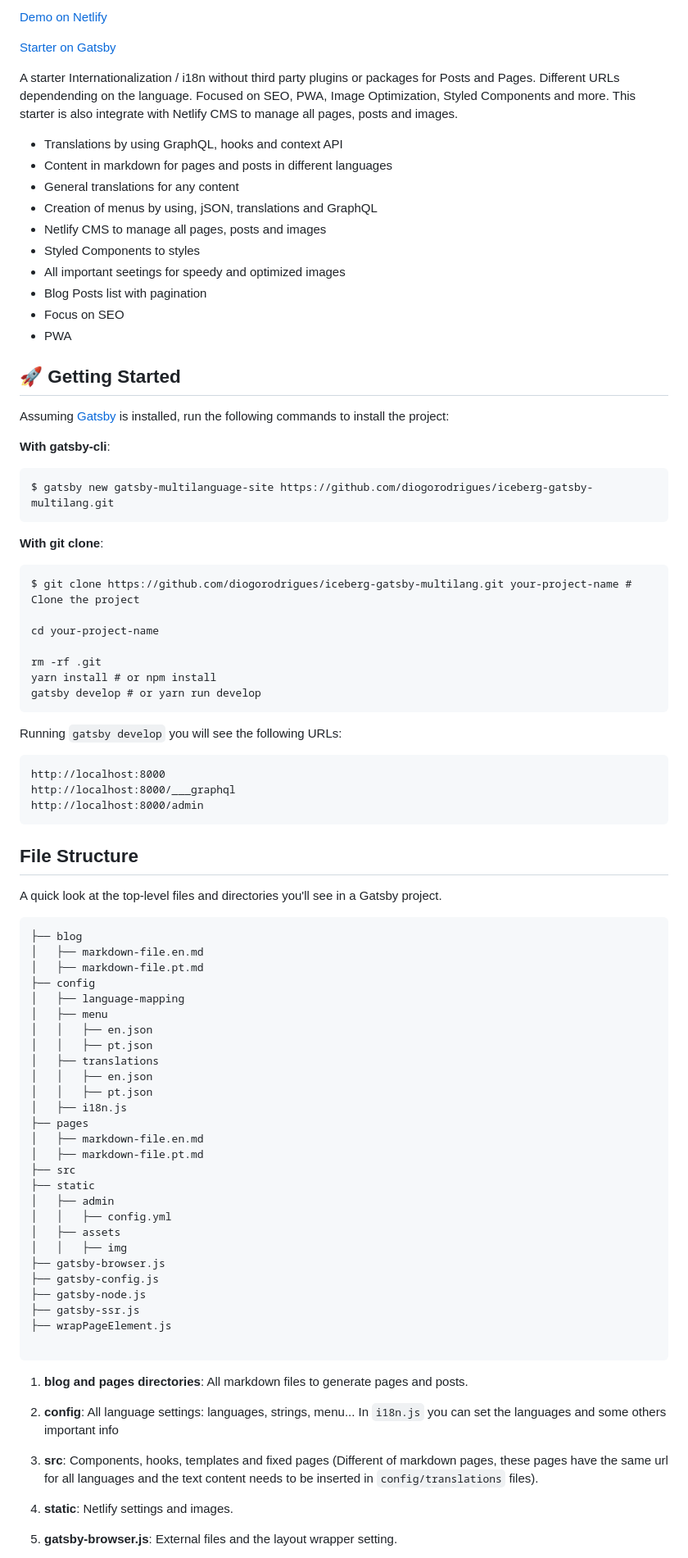
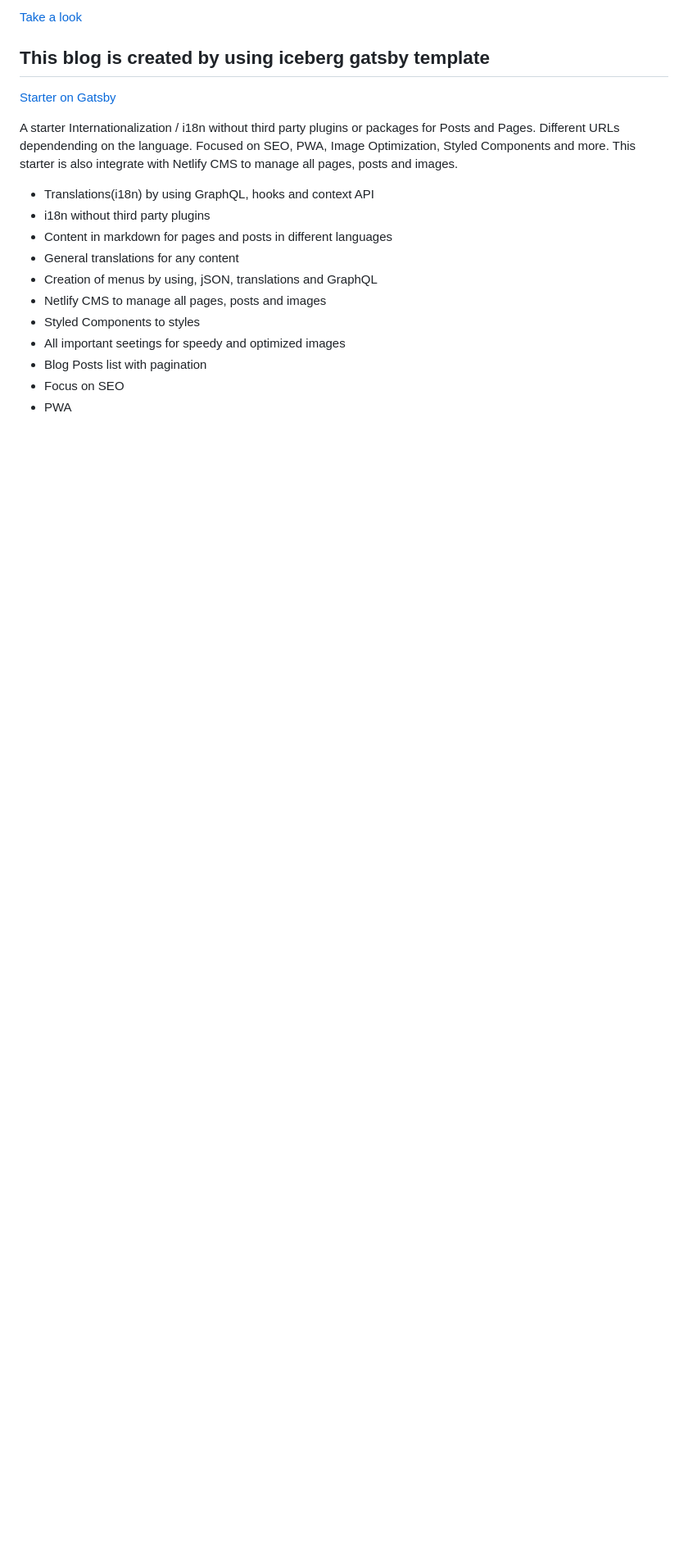
Before and after one commit to juliespro/juliespro, a Markdown page: README.md, the part around the change printed below. Shown: that part at 82% size. Drawn GitHub-style; blank space fills up the shorter version.

Commit message:
Add julie icon and edit README

````diff
--- a/README.md
+++ b/README.md
@@ -6,11 +6,17 @@
 
-[Demo on Netlify](https://iceberg-gatsby-multilang.netlify.com/)
+[Take a look](https://juliespro.netlify.com)
+
+ <!-- [Demo on Netlify](https://iceberg-gatsby-multilang.netlify.com/) -->
+
+
+## This blog is created by using iceberg gatsby template
 
 [Starter on Gatsby](https://www.gatsbyjs.org/starters/diogorodrigues/iceberg-gatsby-multilang/)
 
 A starter Internationalization / i18n without third party plugins or packages for Posts and Pages. Different URLs dependending on the language. Focused on SEO, PWA, Image Optimization, Styled Components and more. This starter is also integrate with Netlify CMS to manage all pages, posts and images.
 
--   Translations by using GraphQL, hooks and context API
+-   Translations(i18n) by using GraphQL, hooks and context API
+-   i18n without third party plugins
 -   Content in markdown for pages and posts in different languages
 -   General translations for any content
 -   Creation of menus by using, jSON, translations and GraphQL
@@ -21,82 +27,5 @@ A starter Internationalization / i18n without third party plugins or packages fo
 -   Focus on SEO
 -   PWA
 
-## 🚀 Getting Started
-
-Assuming [Gatsby](https://github.com/gatsbyjs/gatsby/) is installed, run the following commands to install the project:
-
-**With gatsby-cli**:
-```
-$ gatsby new gatsby-multilanguage-site https://github.com/diogorodrigues/iceberg-gatsby-multilang.git
-```
-
-**With git clone**:
-```
-$ git clone https://github.com/diogorodrigues/iceberg-gatsby-multilang.git your-project-name # Clone the project
-
-cd your-project-name
-
-rm -rf .git
-yarn install # or npm install
-gatsby develop # or yarn run develop
-```
 
 
-Running `gatsby develop` you will see the following URLs:
-
-```
-http://localhost:8000
-http://localhost:8000/___graphql
-http://localhost:8000/admin
-```
-
-## File Structure
-
-A quick look at the top-level files and directories you'll see in a Gatsby project.
-
-```
-├── blog
-│   ├── markdown-file.en.md
-│   ├── markdown-file.pt.md
-├── config
-│   ├── language-mapping
-│   ├── menu
-│   │   ├── en.json
-│   │   ├── pt.json
-│   ├── translations
-│   │   ├── en.json
-│   │   ├── pt.json
-│   ├── i18n.js
-├── pages
-│   ├── markdown-file.en.md
-│   ├── markdown-file.pt.md
-├── src
-├── static
-│   ├── admin
-│   │   ├── config.yml
-│   ├── assets
-│   │   ├── img
-├── gatsby-browser.js
-├── gatsby-config.js
-├── gatsby-node.js
-├── gatsby-ssr.js
-├── wrapPageElement.js
-
-```
-
-1. **blog and pages directories**:
-   All markdown files to generate pages and posts.
-
-2. **config**:
-   All language settings: languages, strings, menu...
-   In `i18n.js` you can set the languages and some others important info
-
-3. **src**:
-   Components, hooks, templates and fixed pages (Different of markdown pages, these pages have the same url for all languages and the text content needs to be inserted in `config/translations` files).
-
-4. **static**:
-   Netlify settings and images.
-
-5. **gatsby-browser.js**:
-   External files and the layout wrapper setting.
-
````
Also changed, not shown: other parts of README.md (+3 -42 lines), src/images/julie-icon.png (added).
